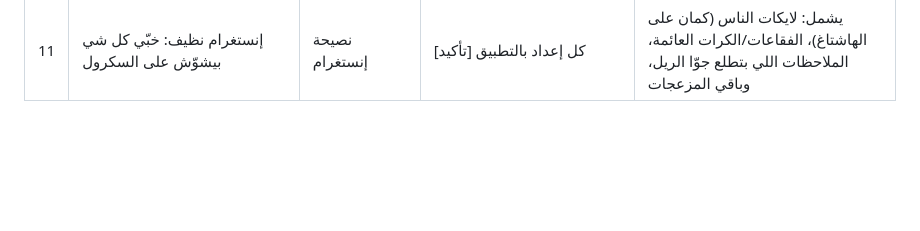
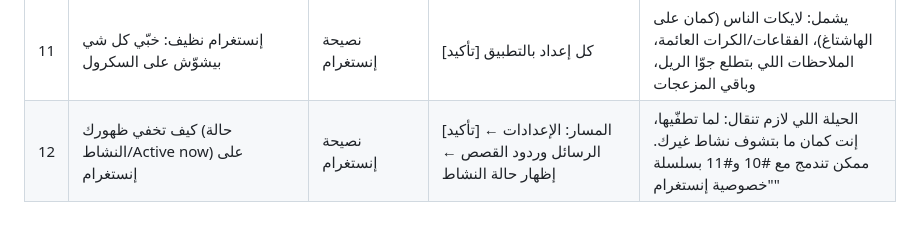
Before and after one commit to ahmedalomar521-ui/saya, a Markdown page: tracking/research/ideas-bank.md, the part around the change. GitHub-like rendering; blank space fills up the shorter version.

Commit message:
ideas bank: hide activity status
Co-Authored-By: Claude Opus 5.5 <noreply@anthropic.com>
Claude-Session: https://claude.ai/code/session_01Ab9qxmL9dxNR8bHpVdm6zi

```diff
--- a/tracking/research/ideas-bank.md
+++ b/tracking/research/ideas-bank.md
@@ -16,3 +16,4 @@
 | 9 | كيف تصنع كاروسيل إنستغرام بالذكاء الاصطناعي | شرح/طريقة | [تأكيد] الأداة المجانية اللي منعرضها | عنا قصة حقيقية: كاروسيلات سايا نفسها معمولة بالـAI. ريل "وراء الكواليس" + ممكن ينعمل كاروسيل عن نفسه |
 | 10 | كيف تخبّي عدد اللايكات على منشوراتك بإنستغرام | نصيحة إنستغرام | [تأكيد] المسار بالتطبيق | ممكن تندمج مع #11 بريل واحد أو تنفصل |
 | 11 | إنستغرام نظيف: خبّي كل شي بيشوّش على السكرول | نصيحة إنستغرام | [تأكيد] كل إعداد بالتطبيق | يشمل: لايكات الناس (كمان على الهاشتاغ)، الفقاعات/الكرات العائمة، الملاحظات اللي بتطلع جوّا الريل، وباقي المزعجات |
+| 12 | كيف تخفي ظهورك (حالة النشاط/Active now) على إنستغرام | نصيحة إنستغرام | [تأكيد] المسار: الإعدادات ← الرسائل وردود القصص ← إظهار حالة النشاط | الحيلة اللي لازم تنقال: لما تطفّيها، إنت كمان ما بتشوف نشاط غيرك. ممكن تندمج مع #10 و#11 بسلسلة "خصوصية إنستغرام" |
```
